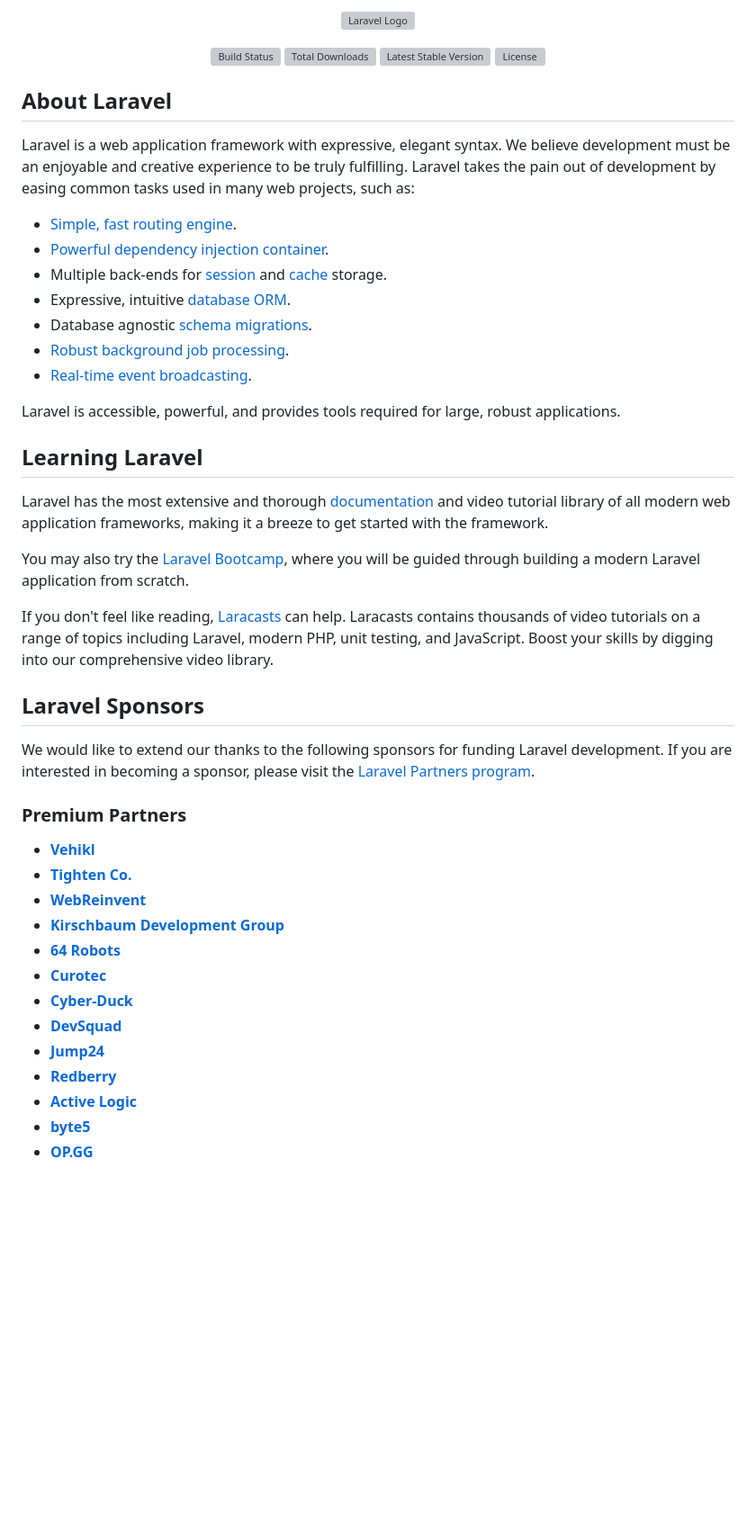
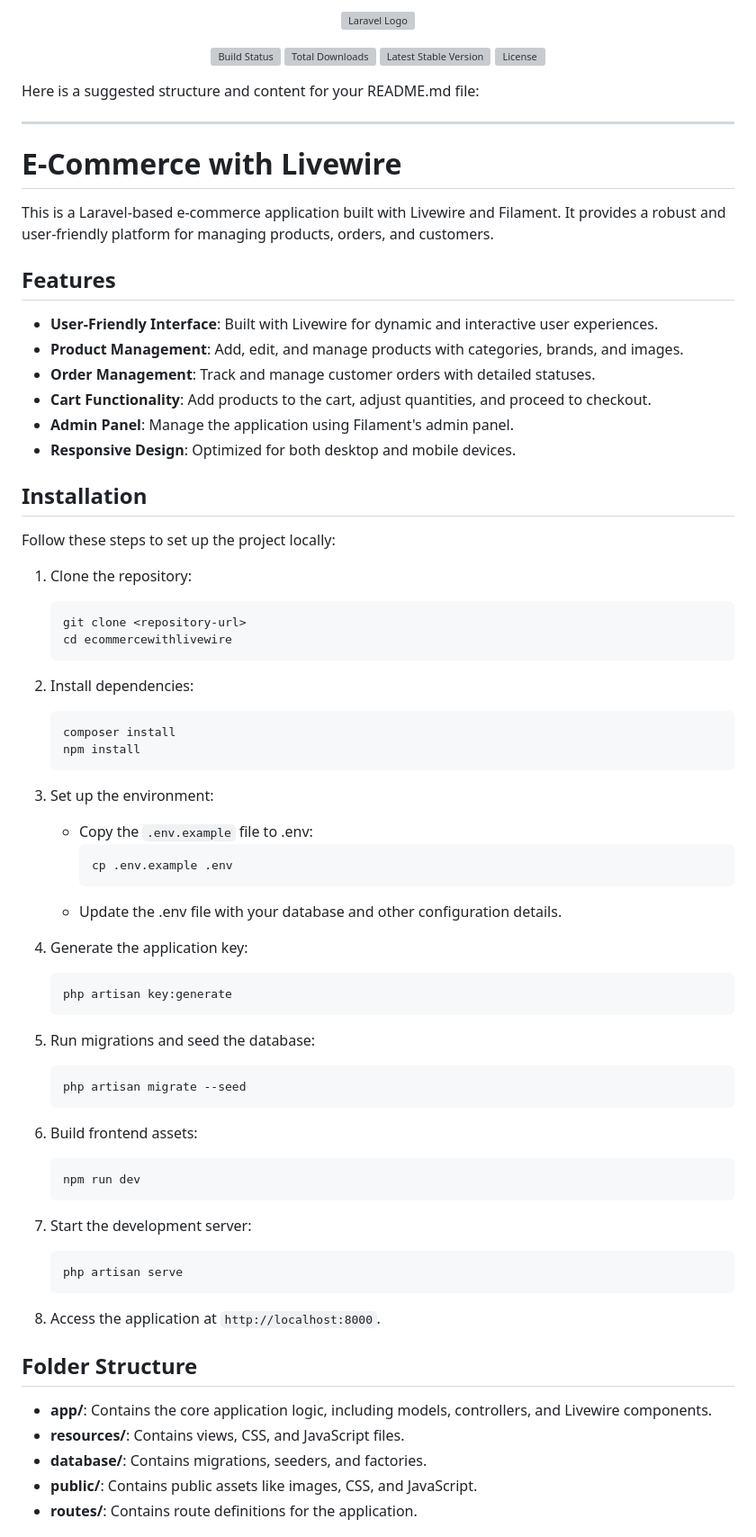
Before and after one commit to Amrutgiri/ecommercewithlivewire, a Markdown page: README.md, the part around one of its changes. Shown at 90% size. Drawn GitHub-style; blank space fills up the shorter version; grey boxes are pictures that could not be loaded.

Commit message:
Update README file for github

````diff
--- a/README.md
+++ b/README.md
@@ -7,44 +7,73 @@
 <a href="https://packagist.org/packages/laravel/framework"><img src="https://img.shields.io/packagist/l/laravel/framework" alt="License"></a>
 </p>
 
-## About Laravel
+Here is a suggested structure and content for your README.md file:
 
-Laravel is a web application framework with expressive, elegant syntax. We believe development must be an enjoyable and creative experience to be truly fulfilling. Laravel takes the pain out of development by easing common tasks used in many web projects, such as:
+---
 
-- [Simple, fast routing engine](https://laravel.com/docs/routing).
-- [Powerful dependency injection container](https://laravel.com/docs/container).
-- Multiple back-ends for [session](https://laravel.com/docs/session) and [cache](https://laravel.com/docs/cache) storage.
-- Expressive, intuitive [database ORM](https://laravel.com/docs/eloquent).
-- Database agnostic [schema migrations](https://laravel.com/docs/migrations).
-- [Robust background job processing](https://laravel.com/docs/queues).
-- [Real-time event broadcasting](https://laravel.com/docs/broadcasting).
+# E-Commerce with Livewire
 
-Laravel is accessible, powerful, and provides tools required for large, robust applications.
+This is a Laravel-based e-commerce application built with Livewire and Filament. It provides a robust and user-friendly platform for managing products, orders, and customers.
 
-## Learning Laravel
+## Features
 
-Laravel has the most extensive and thorough [documentation](https://laravel.com/docs) and video tutorial library of all modern web application frameworks, making it a breeze to get started with the framework.
+- **User-Friendly Interface**: Built with Livewire for dynamic and interactive user experiences.
+- **Product Management**: Add, edit, and manage products with categories, brands, and images.
+- **Order Management**: Track and manage customer orders with detailed statuses.
+- **Cart Functionality**: Add products to the cart, adjust quantities, and proceed to checkout.
+- **Admin Panel**: Manage the application using Filament's admin panel.
+- **Responsive Design**: Optimized for both desktop and mobile devices.
 
-You may also try the [Laravel Bootcamp](https://bootcamp.laravel.com), where you will be guided through building a modern Laravel application from scratch.
+## Installation
 
-If you don't feel like reading, [Laracasts](https://laracasts.com) can help. Laracasts contains thousands of video tutorials on a range of topics including Laravel, modern PHP, unit testing, and JavaScript. Boost your skills by digging into our comprehensive video library.
+Follow these steps to set up the project locally:
 
-## Laravel Sponsors
+1. Clone the repository:
+   ```bash
+   git clone <repository-url>
+   cd ecommercewithlivewire
+   ```
 
-We would like to extend our thanks to the following sponsors for funding Laravel development. If you are interested in becoming a sponsor, please visit the [Laravel Partners program](https://partners.laravel.com).
+2. Install dependencies:
+   ```bash
+   composer install
+   npm install
+   ```
 
-### Premium Partners
+3. Set up the environment:
+   - Copy the `.env.example` file to .env:
+     ```bash
+     cp .env.example .env
+     ```
+   - Update the .env file with your database and other configuration details.
 
-- **[Vehikl](https://vehikl.com/)**
-- **[Tighten Co.](https://tighten.co)**
-- **[WebReinvent](https://webreinvent.com/)**
-- **[Kirschbaum Development Group](https://kirschbaumdevelopment.com)**
-- **[64 Robots](https://64robots.com)**
-- **[Curotec](https://www.curotec.com/services/technologies/laravel/)**
-- **[Cyber-Duck](https://cyber-duck.co.uk)**
-- **[DevSquad](https://devsquad.com/hire-laravel-developers)**
-- **[Jump24](https://jump24.co.uk)**
-- **[Redberry](https://redberry.international/laravel/)**
-- **[Active Logic](https://activelogic.com)**
-- **[byte5](https://byte5.de)**
-- **[OP.GG](https://op.gg)**
+4. Generate the application key:
+   ```bash
+   php artisan key:generate
+   ```
+
+5. Run migrations and seed the database:
+   ```bash
+   php artisan migrate --seed
+   ```
+
+6. Build frontend assets:
+   ```bash
+   npm run dev
+   ```
+
+7. Start the development server:
+   ```bash
+   php artisan serve
+   ```
+
+8. Access the application at `http://localhost:8000`.
+
+## Folder Structure
+
+- **app/**: Contains the core application logic, including models, controllers, and Livewire components.
+- **resources/**: Contains views, CSS, and JavaScript files.
+- **database/**: Contains migrations, seeders, and factories.
+- **public/**: Contains public assets like images, CSS, and JavaScript.
+- **routes/**: Contains route definitions for the application.
+
````
Also changed, not shown: other parts of README.md (+23 -10 lines).
